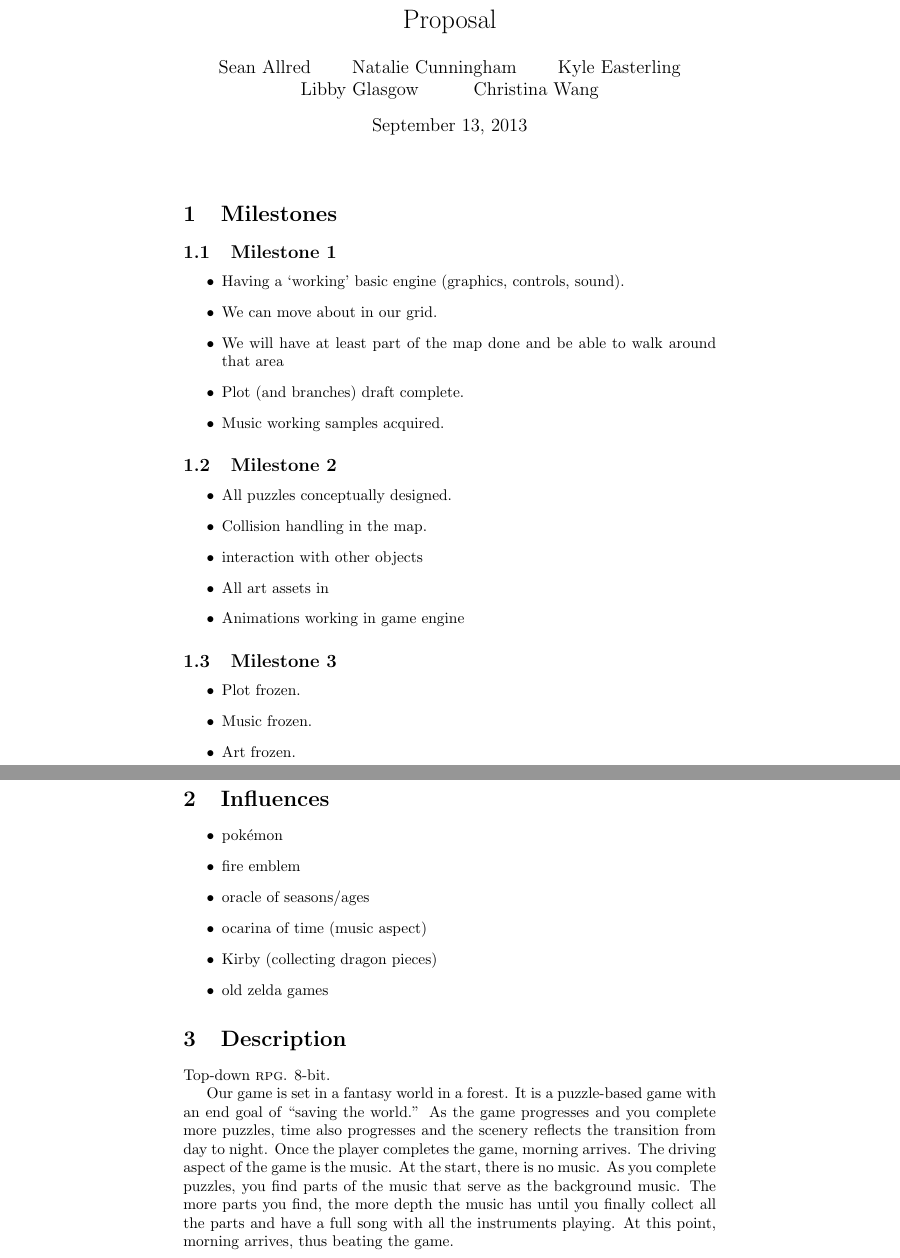
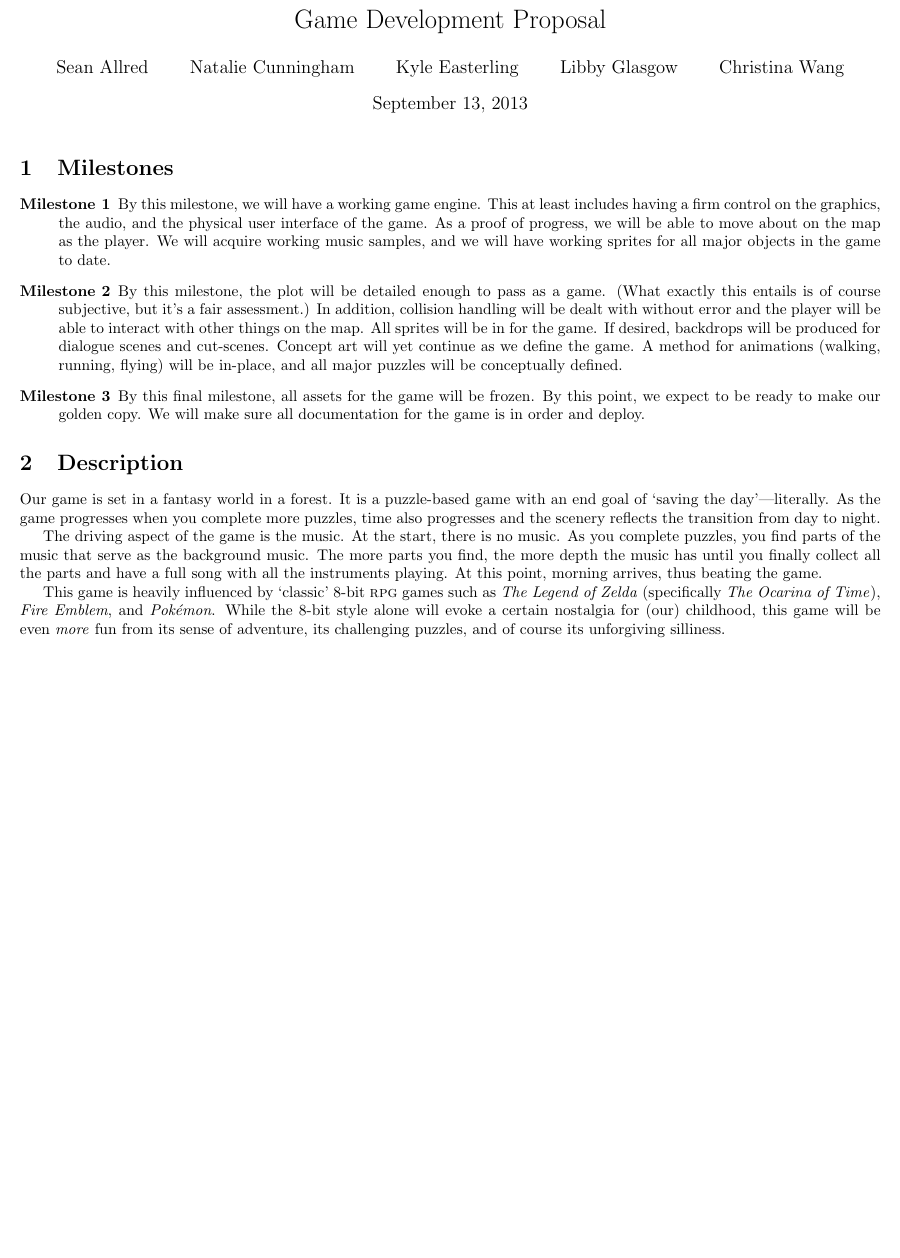
Before and after one commit to ripark/butterseal, a LaTeX document (doc/proposal.tex): two parts of pages 1 and 2 of 4 before the commit and part of the page after it, the two joined at a grey line, cut at the place of the change, the shorter picture padded with empty space. Compiled offline with pdfLaTeX.

Commit message:
Ready for submission
- milestones text-ified
- formatting changes to bring onto one page

```diff
--- a/doc/proposal.tex
+++ b/doc/proposal.tex
@@ -1,7 +1,10 @@
-\documentclass{article}
+\documentclass[letterpaper]{article}
+\usepackage[margin=1cm]{geometry}
 \usepackage{csquotes}
 
-\title{Proposal}
+\pagenumbering{gobble}
+
+\title{Game Development Proposal}
 \author{%
   Sean Allred \and
   Natalie Cunningham \and
@@ -11,73 +14,63 @@
 
 \begin{document}
 \maketitle
-\noindent
 
 \section{Milestones}
 \label{sec:milestones}
 
-\subsection{Milestone 1}
-\label{sec:milestone-1}
-\begin{itemize}
-\item Having a `working' basic engine
-  (graphics, controls, sound).
-\item We can move about in our grid.
-\item We will have at least part of the map done
-  and be able to walk around that area
-\item Plot (and branches) draft complete.
-\item Music working samples acquired.
-\end{itemize}
-
-\subsection{Milestone 2}
-\label{sec:milestone-2}
-\begin{itemize}
-\item All puzzles conceptually designed.
-\item Collision handling in the map.
-\item interaction with other objects
-\item All art assets in
-\item Animations working in game engine
-\end{itemize}
-
-\subsection{Milestone 3}
-\label{sec:milestone-3}
-\begin{itemize}
-\item Plot frozen.
-\item Music frozen.
-\item Art frozen.
-\end{itemize}
-
-\section{Influences}
-\label{sec:influences}
-
-\begin{itemize}
-\item pok\'emon
-\item fire emblem
-\item oracle of seasons\slash ages
-\item ocarina of time (music aspect)
-\item Kirby (collecting dragon pieces)
-\item old zelda games
-\end{itemize}
+\begin{description}
+\item[Milestone 1]
+  By this milestone, we will have a working game engine.
+  This at least includes having a firm control on
+    the graphics,
+    the audio,
+    and the physical user interface
+    of the game.
+  As a proof of progress, we will be able to
+    move about on the map as the player.
+  We will acquire working music samples,
+    and we will have working sprites for all major objects in the game to date.
+\item[Milestone 2]
+  By this milestone, the plot will be detailed enough to pass as a game.
+  (What exactly this entails is of course subjective, but it's a fair assessment.)
+  In addition, collision handling will be dealt with without error
+    and the player will be able to interact with other things on the map.
+  All sprites will be in for the game.
+  If desired, backdrops will be produced for dialogue scenes and cut-scenes.
+  Concept art will yet continue as we define the game.
+  A method for animations (walking, running, flying) will be in-place, and
+    all major puzzles will be conceptually defined.
+\item[Milestone 3]
+  By this final milestone, all assets for the game will be frozen.
+  By this point, we expect to be ready to make our golden copy.
+  We will make sure all documentation for the game is in order and deploy.
+\end{description}
 
 \section{Description}
 \label{sec:description}
 
-Top-down \textsc{rpg}.
-8-bit.
+\def\GameTitle{\textit}
 
 Our game is set in a fantasy world in a forest.
-It is a puzzle-based game with an end goal of \enquote{saving the world.}
-As the game progresses and you complete more puzzles,
+It is a puzzle-based game with an end goal of \enquote*{saving the day}---literally.
+As the game progresses when you complete more puzzles,
   time also progresses and the scenery reflects the transition from day to night.
-Once the player completes the game, morning arrives.
+
 The driving aspect of the game is the music.
 At the start, there is no music.
-As you complete puzzles, you find parts of the music that serve as the background
-music.
+As you complete puzzles, you find parts of the music that serve as the background music.
 The more parts you find, the more depth the music has until you finally collect all the parts and have a full song with all the instruments playing.
 At this point, morning arrives, thus beating the game.
 
-
-\newpage
+This game is heavily influenced by \enquote*{classic} 8-bit \textsc{rpg} games
+  such as \GameTitle{The~Legend of~Zelda}
+  (specifically \GameTitle{The~Ocarina of~Time}),
+  \GameTitle{Fire~Emblem}, and
+  \GameTitle{Pok\'emon}.
+While the 8-bit style alone will evoke a certain nostalgia for (our) childhood,
+  this game will be even \emph{more} fun from its sense of adventure,
+  its challenging puzzles, and of course
+  its unforgiving silliness.
 
 \section{Flash Fiction}
 \label{sec:flash-fiction}
```
Also changed, not shown: doc/proposal.tex (16 more changed lines).
